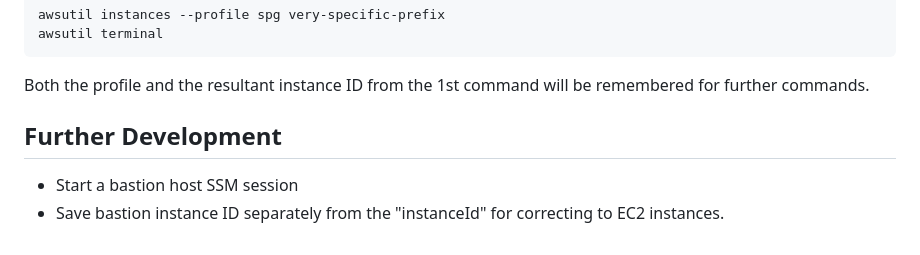
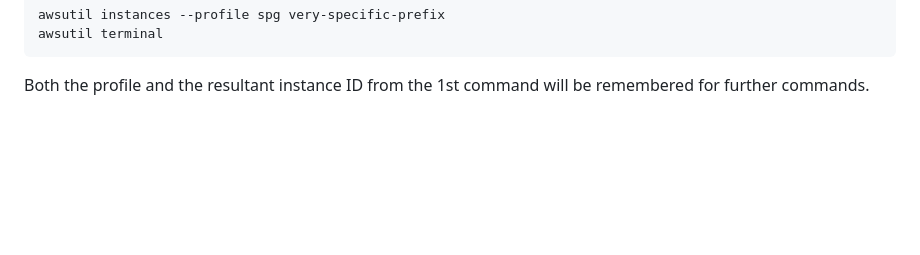
Before and after one commit to davidalexisnyt/awsutil, a Markdown page: README.md, the part around the change. Drawn GitHub-style; blank space fills up the shorter version.

Commit message:
Removed bastion feature from todo, since it's done

````diff
--- a/README.md
+++ b/README.md
@@ -204,10 +204,3 @@ awsutil terminal
 ```
 
 Both the profile and the resultant instance ID from the 1st command will be remembered for further commands.
-
-
-
-## Further Development
-
-- Start a bastion host SSM session
-- Save bastion instance ID separately from the "instanceId" for correcting to EC2 instances.
````
